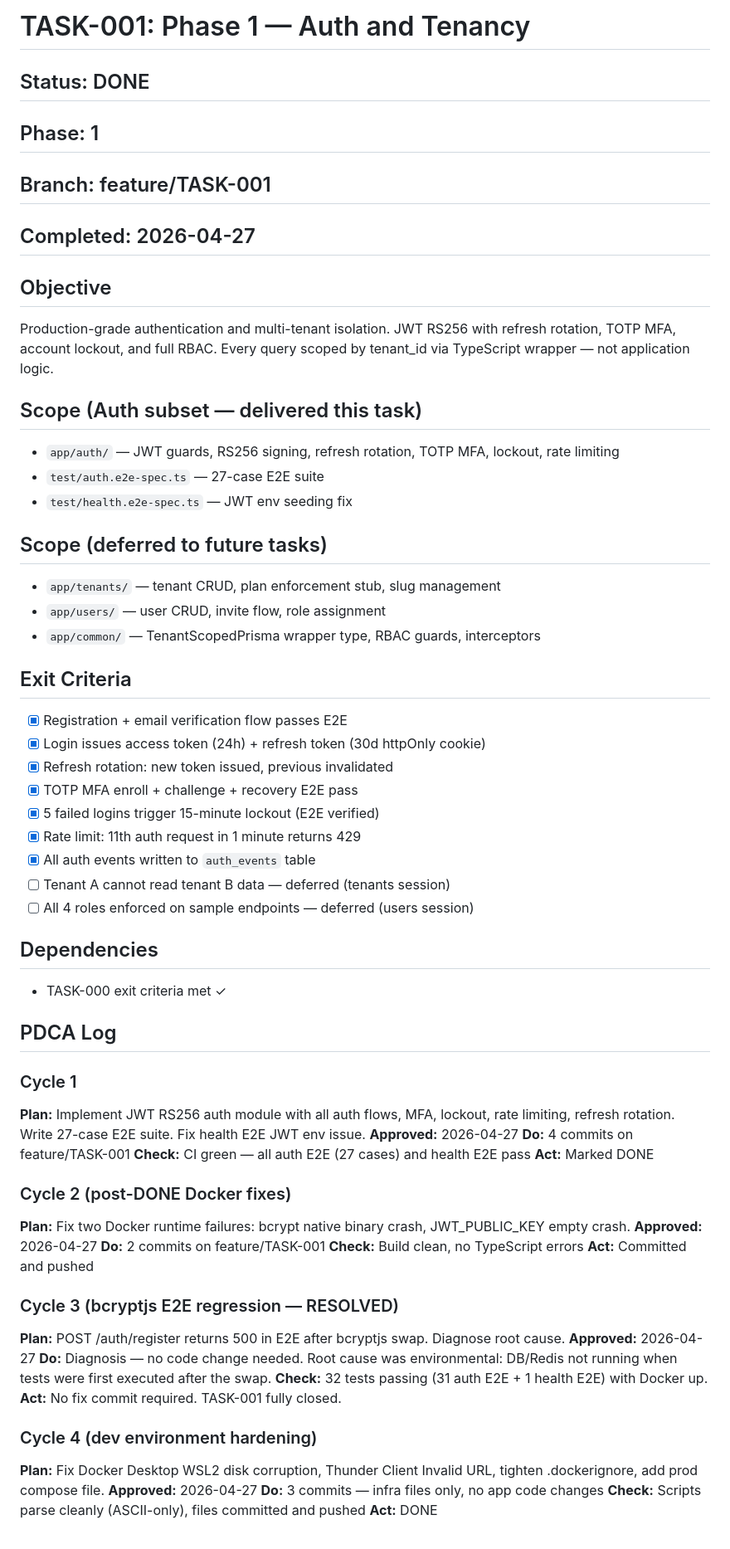
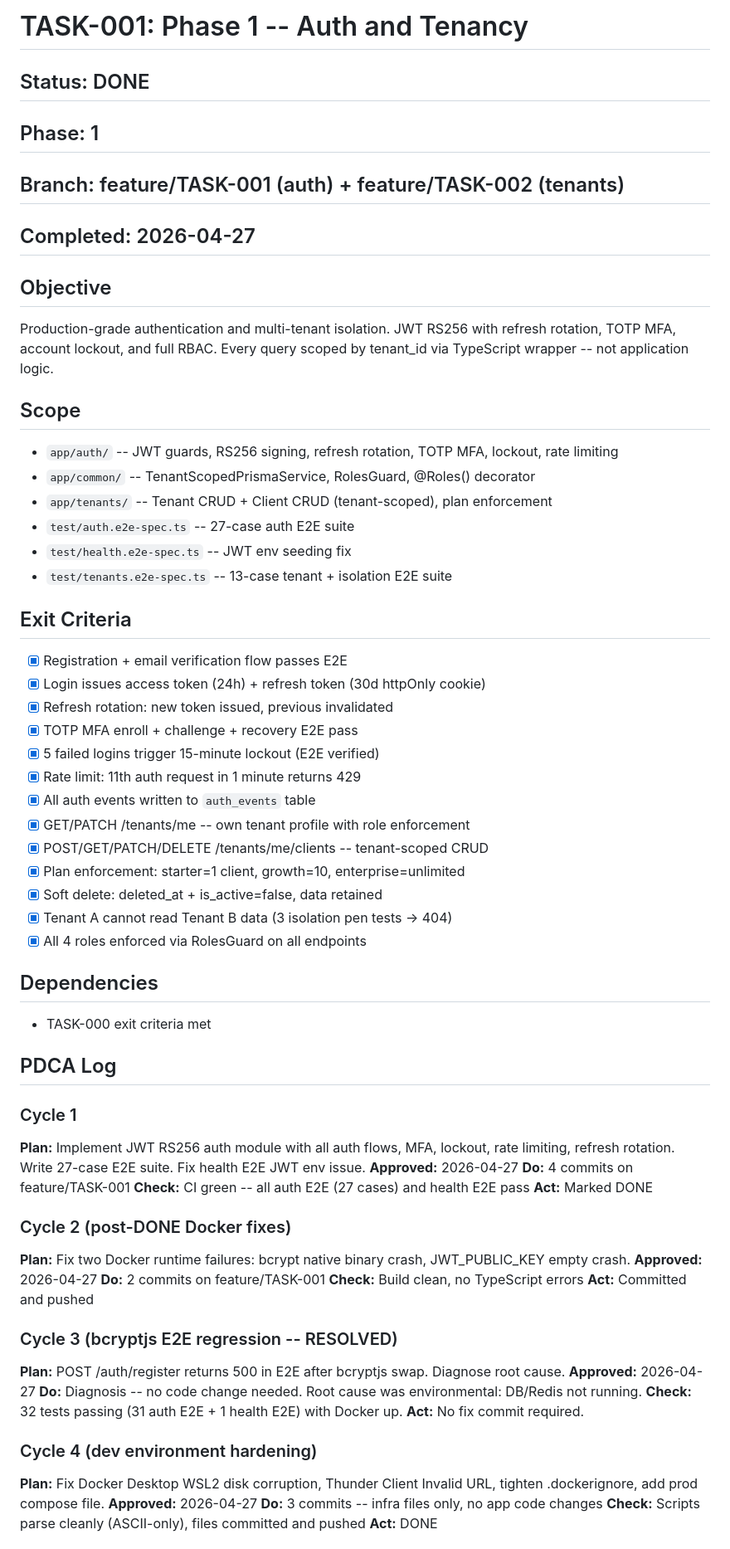
Before and after one commit to katharguppe/rankonova, a Markdown page: tasks/TASK-001-phase1-auth-tenancy.md, the part around one of its changes. Shown at 83% size. Rendered like a GitHub page.

```diff
--- a/tasks/TASK-001-phase1-auth-tenancy.md
+++ b/tasks/TASK-001-phase1-auth-tenancy.md
@@ -1,22 +1,20 @@
-# TASK-001: Phase 1 — Auth and Tenancy
+# TASK-001: Phase 1 -- Auth and Tenancy
 
 ## Status: DONE
 ## Phase: 1
-## Branch: feature/TASK-001
+## Branch: feature/TASK-001 (auth) + feature/TASK-002 (tenants)
 ## Completed: 2026-04-27
 
 ## Objective
-Production-grade authentication and multi-tenant isolation. JWT RS256 with refresh rotation, TOTP MFA, account lockout, and full RBAC. Every query scoped by tenant_id via TypeScript wrapper — not application logic.
+Production-grade authentication and multi-tenant isolation. JWT RS256 with refresh rotation, TOTP MFA, account lockout, and full RBAC. Every query scoped by tenant_id via TypeScript wrapper -- not application logic.
 
-## Scope (Auth subset — delivered this task)
-- `app/auth/` — JWT guards, RS256 signing, refresh rotation, TOTP MFA, lockout, rate limiting
-- `test/auth.e2e-spec.ts` — 27-case E2E suite
-- `test/health.e2e-spec.ts` — JWT env seeding fix
-
-## Scope (deferred to future tasks)
-- `app/tenants/` — tenant CRUD, plan enforcement stub, slug management
-- `app/users/` — user CRUD, invite flow, role assignment
-- `app/common/` — TenantScopedPrisma wrapper type, RBAC guards, interceptors
+## Scope
+- `app/auth/` -- JWT guards, RS256 signing, refresh rotation, TOTP MFA, lockout, rate limiting
+- `app/common/` -- TenantScopedPrismaService, RolesGuard, @Roles() decorator
+- `app/tenants/` -- Tenant CRUD + Client CRUD (tenant-scoped), plan enforcement
+- `test/auth.e2e-spec.ts` -- 27-case auth E2E suite
+- `test/health.e2e-spec.ts` -- JWT env seeding fix
+- `test/tenants.e2e-spec.ts` -- 13-case tenant + isolation E2E suite
 
 ## Exit Criteria
 - [x] Registration + email verification flow passes E2E
@@ -26,11 +24,15 @@ Production-grade authentication and multi-tenant isolation. JWT RS256 with refre
 - [x] 5 failed logins trigger 15-minute lockout (E2E verified)
 - [x] Rate limit: 11th auth request in 1 minute returns 429
 - [x] All auth events written to `auth_events` table
-- [ ] Tenant A cannot read tenant B data — deferred (tenants session)
-- [ ] All 4 roles enforced on sample endpoints — deferred (users session)
+- [x] GET/PATCH /tenants/me -- own tenant profile with role enforcement
+- [x] POST/GET/PATCH/DELETE /tenants/me/clients -- tenant-scoped CRUD
+- [x] Plan enforcement: starter=1 client, growth=10, enterprise=unlimited
+- [x] Soft delete: deleted_at + is_active=false, data retained
+- [x] Tenant A cannot read Tenant B data (3 isolation pen tests -> 404)
+- [x] All 4 roles enforced via RolesGuard on all endpoints
 
 ## Dependencies
-- TASK-000 exit criteria met ✓
+- TASK-000 exit criteria met
 
 ## PDCA Log
 
@@ -38,7 +40,7 @@ Production-grade authentication and multi-tenant isolation. JWT RS256 with refre
 **Plan:** Implement JWT RS256 auth module with all auth flows, MFA, lockout, rate limiting, refresh rotation. Write 27-case E2E suite. Fix health E2E JWT env issue.
 **Approved:** 2026-04-27
 **Do:** 4 commits on feature/TASK-001
-**Check:** CI green — all auth E2E (27 cases) and health E2E pass
+**Check:** CI green -- all auth E2E (27 cases) and health E2E pass
 **Act:** Marked DONE
 
 ### Cycle 2 (post-DONE Docker fixes)
@@ -48,16 +50,16 @@ Production-grade authentication and multi-tenant isolation. JWT RS256 with refre
 **Check:** Build clean, no TypeScript errors
 **Act:** Committed and pushed
 
-### Cycle 3 (bcryptjs E2E regression — RESOLVED)
+### Cycle 3 (bcryptjs E2E regression -- RESOLVED)
 **Plan:** POST /auth/register returns 500 in E2E after bcryptjs swap. Diagnose root cause.
 **Approved:** 2026-04-27
-**Do:** Diagnosis — no code change needed. Root cause was environmental: DB/Redis not running when tests were first executed after the swap.
+**Do:** Diagnosis -- no code change needed. Root cause was environmental: DB/Redis not running.
 **Check:** 32 tests passing (31 auth E2E + 1 health E2E) with Docker up.
-**Act:** No fix commit required. TASK-001 fully closed.
+**Act:** No fix commit required.
 
 ### Cycle 4 (dev environment hardening)
 **Plan:** Fix Docker Desktop WSL2 disk corruption, Thunder Client Invalid URL, tighten .dockerignore, add prod compose file.
 **Approved:** 2026-04-27
-**Do:** 3 commits — infra files only, no app code changes
+**Do:** 3 commits -- infra files only, no app code changes
 **Check:** Scripts parse cleanly (ASCII-only), files committed and pushed
 **Act:** DONE
```
Also changed, not shown: other parts of tasks/TASK-001-phase1-auth-tenancy.md (+14 -2 lines), tasks/TASK-002-tenants.md (deleted, +0 -51 lines).
